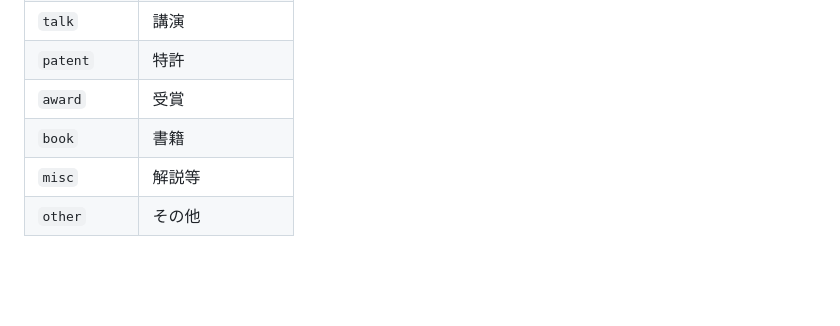
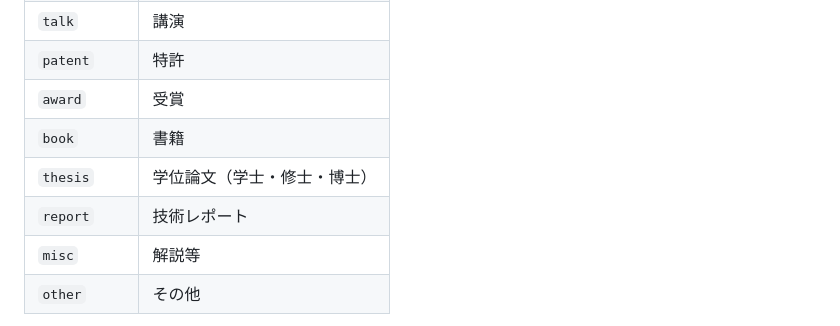
Before and after one commit to mar-tusita/scholist, a Markdown page: README.md, the part around the change. GitHub-like rendering; blank space fills up the shorter version.

```diff
--- a/README.md
+++ b/README.md
@@ -83,6 +83,8 @@ entries:
 | `patent` | 特許 |
 | `award` | 受賞 |
 | `book` | 書籍 |
+| `thesis` | 学位論文（学士・修士・博士） |
+| `report` | 技術レポート |
 | `misc` | 解説等 |
 | `other` | その他 |
 
```
Also changed, not shown: CHANGELOG.md (+2 -0 lines), CLAUDE.md (+34 -0 lines).
